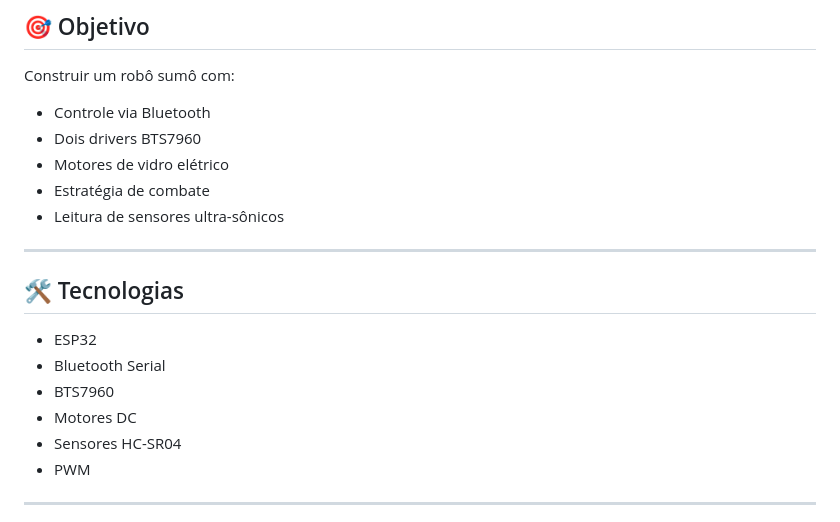
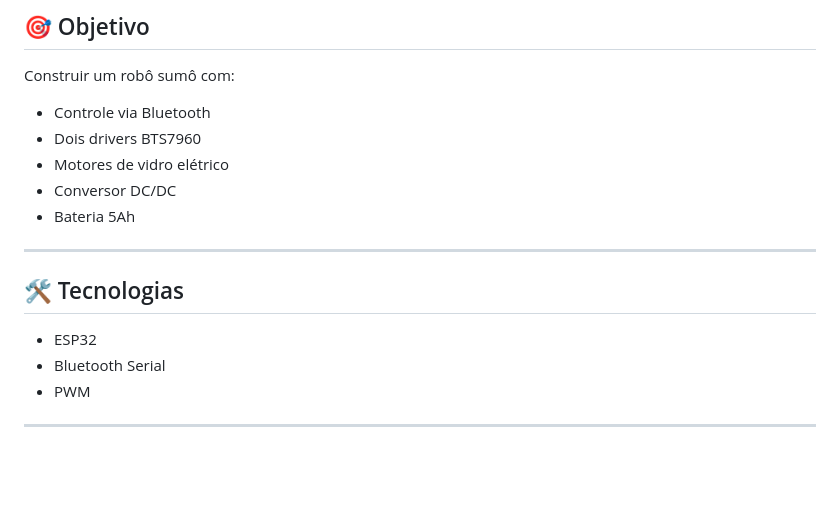
Before and after one commit to andrecossa-eng/andrecossa-eng.github.io, a Markdown page: projects/robosumo-esp32/README.md, the part around the change printed below. GitHub-like rendering; blank space fills up the shorter version.

```diff
--- a/projects/robosumo-esp32/README.md
+++ b/projects/robosumo-esp32/README.md
@@ -8,17 +8,14 @@ Construir um robô sumô com:
 - Controle via Bluetooth
 - Dois drivers BTS7960
 - Motores de vidro elétrico
-- Estratégia de combate
-- Leitura de sensores ultra-sônicos
+- Conversor DC/DC
+- Bateria 5Ah
 
 ---
 
 ## 🛠 Tecnologias
 - ESP32
 - Bluetooth Serial
-- BTS7960
-- Motores DC
-- Sensores HC-SR04
 - PWM
 
 ---
```
Also changed, not shown: other parts of projects/robosumo-esp32/README.md (+1 -0 lines).
